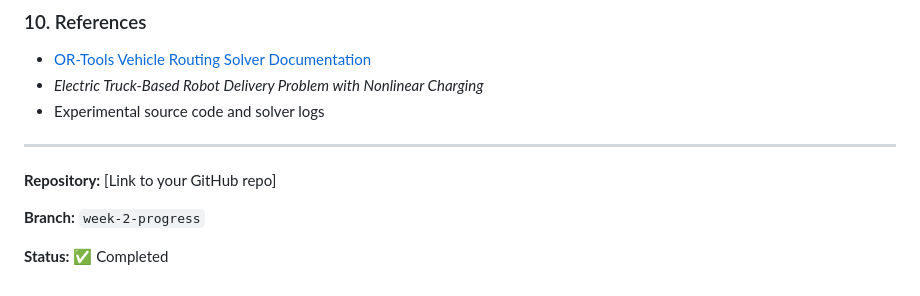
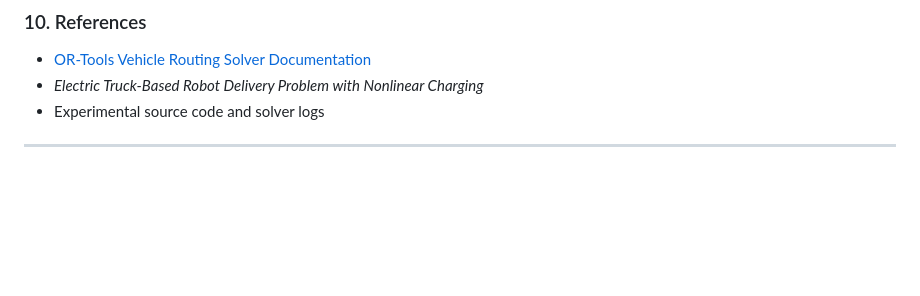
Before and after one commit to coder-yu-WICK/furp-2026-Zeyang-Yu-Ground-Air-Collaborative-EVRP-TW, a Markdown page: docs/02_weekly.md, the part around the change. GitHub-like rendering; blank space fills up the shorter version.

```diff
--- a/docs/02_weekly.md
+++ b/docs/02_weekly.md
@@ -210,9 +210,3 @@ The objectives for next week are:
 - Experimental source code and solver logs
 
 ---
-
-**Repository:** [Link to your GitHub repo]
-
-**Branch:** `week-2-progress`
-
-**Status:** ✅ Completed
```
